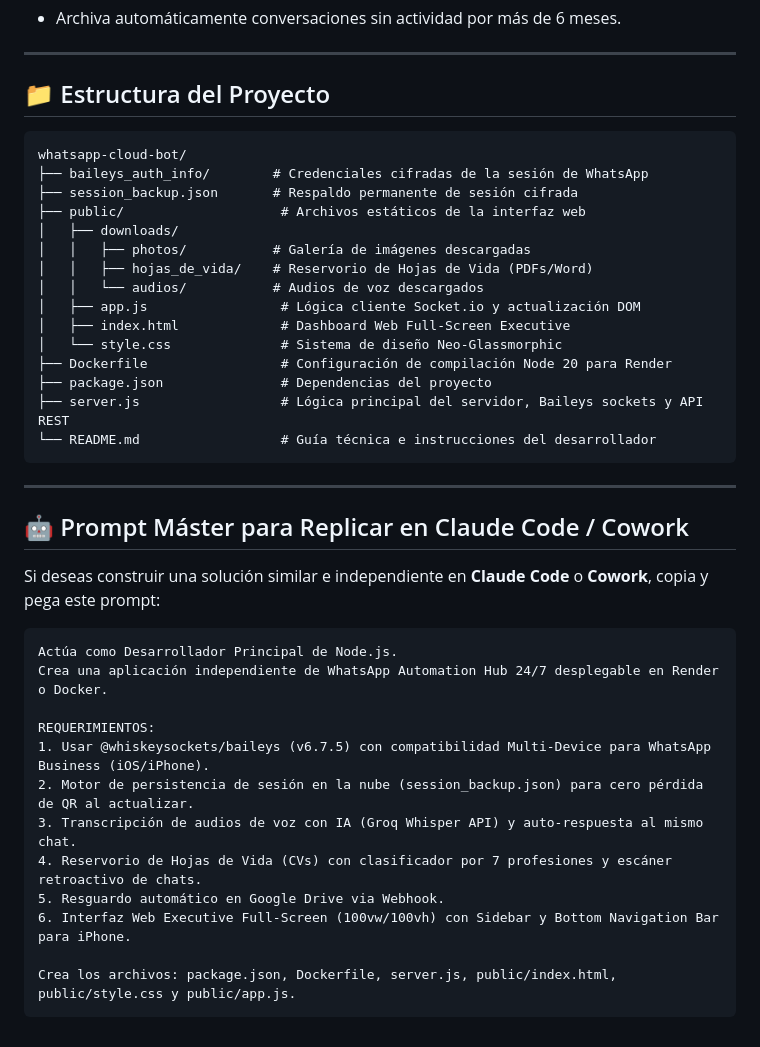
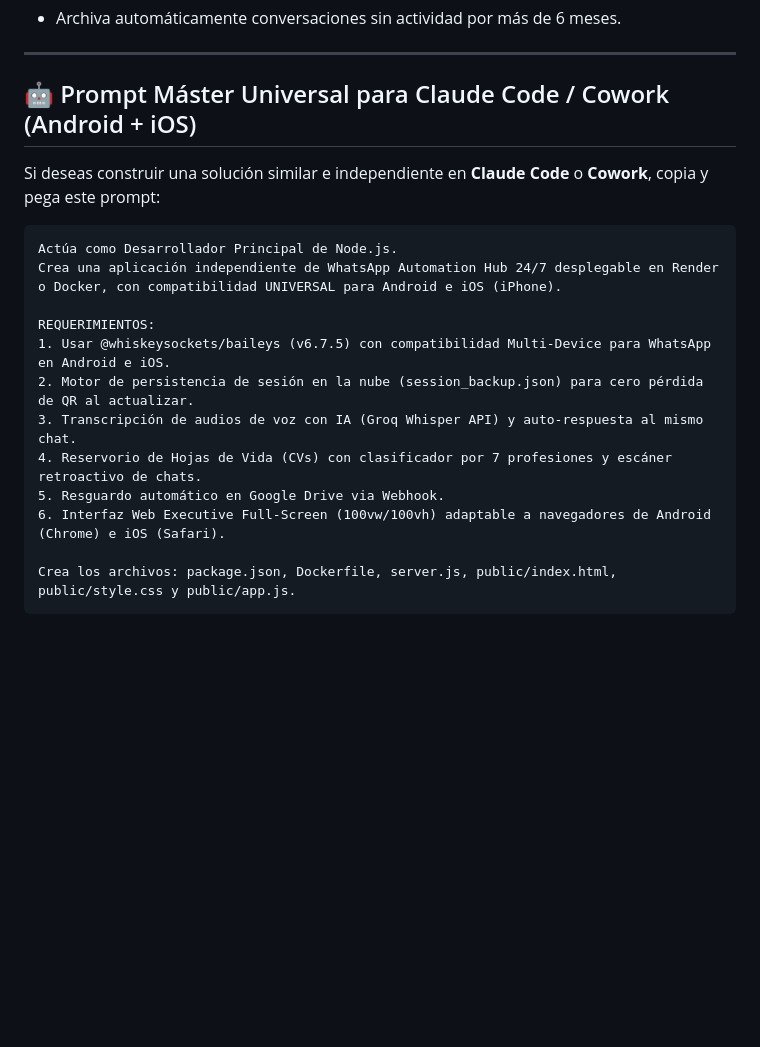
Before and after one commit to carmelosanjuanesme-droid/whatsapp-cloud-bot, a Markdown page: README.md, the part around one of its changes. GitHub-like rendering; blank space fills up the shorter version.

Commit message:
Adapt documentation and prompt kit for 100% universal Android and iOS compatibility

````diff
--- a/README.md
+++ b/README.md
@@ -50,43 +51,21 @@ Este bot actúa como un centro de control autónomo en la nube para cuentas de *
 
 ---
 
-## 📁 Estructura del Proyecto
-
-```
-whatsapp-cloud-bot/
-├── baileys_auth_info/        # Credenciales cifradas de la sesión de WhatsApp
-├── session_backup.json       # Respaldo permanente de sesión cifrada
-├── public/                    # Archivos estáticos de la interfaz web
-│   ├── downloads/
-│   │   ├── photos/           # Galería de imágenes descargadas
-│   │   ├── hojas_de_vida/    # Reservorio de Hojas de Vida (PDFs/Word)
-│   │   └── audios/           # Audios de voz descargados
-│   ├── app.js                 # Lógica cliente Socket.io y actualización DOM
-│   ├── index.html             # Dashboard Web Full-Screen Executive
-│   └── style.css              # Sistema de diseño Neo-Glassmorphic
-├── Dockerfile                 # Configuración de compilación Node 20 para Render
-├── package.json               # Dependencias del proyecto
-├── server.js                  # Lógica principal del servidor, Baileys sockets y API REST
-└── README.md                  # Guía técnica e instrucciones del desarrollador
-```
-
----
-
-## 🤖 Prompt Máster para Replicar en Claude Code / Cowork
+## 🤖 Prompt Máster Universal para Claude Code / Cowork (Android + iOS)
 
 Si deseas construir una solución similar e independiente en **Claude Code** o **Cowork**, copia y pega este prompt:
 
 ```text
 Actúa como Desarrollador Principal de Node.js.
-Crea una aplicación independiente de WhatsApp Automation Hub 24/7 desplegable en Render o Docker.
+Crea una aplicación independiente de WhatsApp Automation Hub 24/7 desplegable en Render o Docker, con compatibilidad UNIVERSAL para Android e iOS (iPhone).
 
 REQUERIMIENTOS:
-1. Usar @whiskeysockets/baileys (v6.7.5) con compatibilidad Multi-Device para WhatsApp Business (iOS/iPhone).
+1. Usar @whiskeysockets/baileys (v6.7.5) con compatibilidad Multi-Device para WhatsApp en Android e iOS.
 2. Motor de persistencia de sesión en la nube (session_backup.json) para cero pérdida de QR al actualizar.
 3. Transcripción de audios de voz con IA (Groq Whisper API) y auto-respuesta al mismo chat.
 4. Reservorio de Hojas de Vida (CVs) con clasificador por 7 profesiones y escáner retroactivo de chats.
 5. Resguardo automático en Google Drive via Webhook.
-6. Interfaz Web Executive Full-Screen (100vw/100vh) con Sidebar y Bottom Navigation Bar para iPhone.
+6. Interfaz Web Executive Full-Screen (100vw/100vh) adaptable a navegadores de Android (Chrome) e iOS (Safari).
 
 Crea los archivos: package.json, Dockerfile, server.js, public/index.html, public/style.css y public/app.js.
 ```
````
Also changed, not shown: other parts of README.md (+7 -6 lines).
